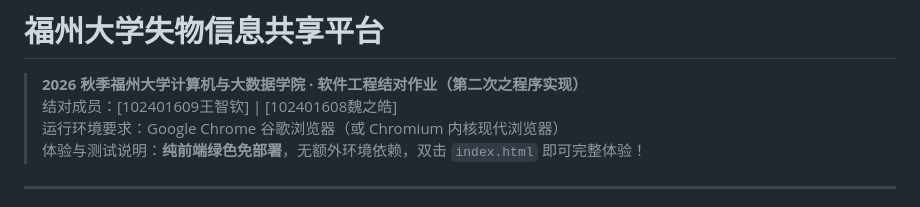
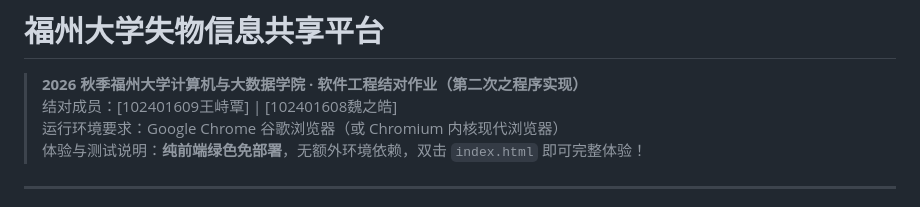
Before and after one commit to King-Zhi/102401609-102401608, a Markdown page: README.md, the part around the change. Rendered like a GitHub page.

```diff
--- a/README.md
+++ b/README.md
@@ -1,7 +1,7 @@
 # 福州大学失物信息共享平台
 
 > **2026 秋季福州大学计算机与大数据学院 · 软件工程结对作业（第二次之程序实现）**
-> 结对成员：[102401609王智钦] | [102401608魏之皓]
+> 结对成员：[102401609王峙覃] | [102401608魏之皓]
 > 运行环境要求：Google Chrome 谷歌浏览器（或 Chromium 内核现代浏览器）
 > 体验与测试说明：**纯前端绿色免部署**，无额外环境依赖，双击 `index.html` 即可完整体验！
 
```
Also changed, not shown: docs/开发记录.md (+32 -21 lines).
